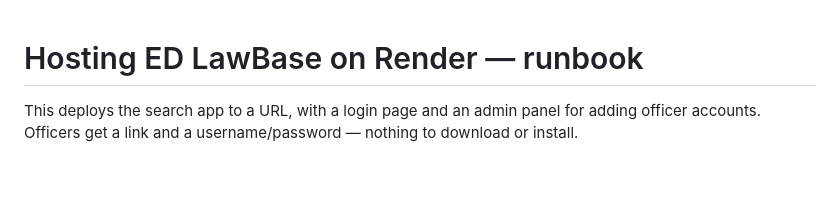
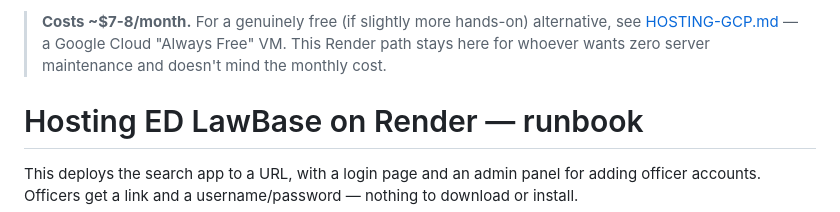
Before and after one commit to ajay1694-max/ed-lawbase, a Markdown page: HOSTING.md, the part around the change. Drawn GitHub-style; blank space fills up the shorter version.

```diff
--- a/HOSTING.md
+++ b/HOSTING.md
@@ -1,3 +1,5 @@
+> **Costs ~$7-8/month.** For a genuinely free (if slightly more hands-on) alternative, see [HOSTING-GCP.md](HOSTING-GCP.md) — a Google Cloud "Always Free" VM. This Render path stays here for whoever wants zero server maintenance and doesn't mind the monthly cost.
+
 # Hosting ED LawBase on Render — runbook
 
 This deploys the search app to a URL, with a login page and an admin panel for adding officer accounts. Officers get a link and a username/password — nothing to download or install.
```
Also changed, not shown: HOSTING-GCP.md (added, +103 -0 lines).
